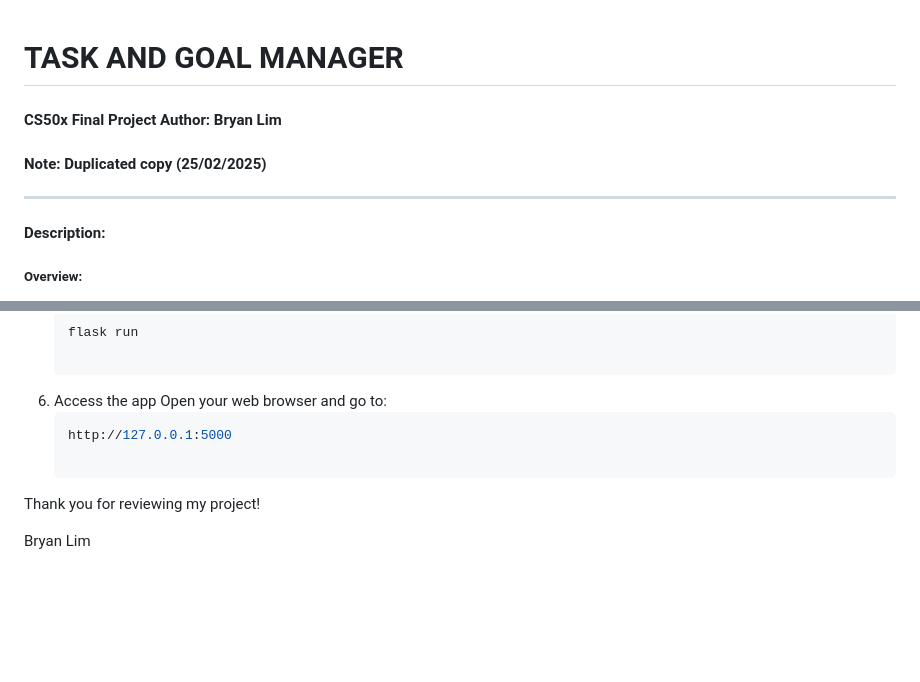
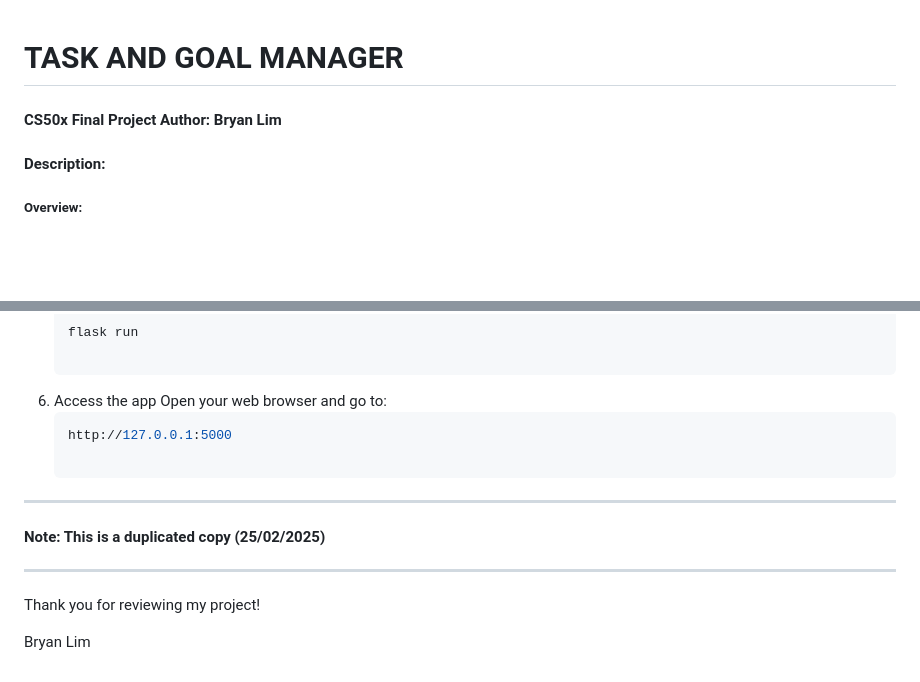
Before and after one commit to Bryanlim706/Bryan-Lim-Main, a Markdown page: task_and_goal_manager/README.md, 2 parts joined by grey strips. Rendered like a GitHub page; blank space fills up the shorter version.

Commit message:
Clean up README by removing duplicate note
Removed duplicated note from README.

````diff
--- a/task_and_goal_manager/README.md
+++ b/task_and_goal_manager/README.md
@@ -1,7 +1,5 @@
 # TASK AND GOAL MANAGER
 #### CS50x Final Project Author: Bryan Lim
-#### Note: Duplicated copy (25/02/2025)
----
 #### Description:
 ##### Overview:
 For my CS50x final project, I coded a simple Task and Goal Manager web application. The aim of this application is to help users record and organise day-to-day tasks, as well as systematically track long-term goals. This application uses Python, Javascript, CSS, HTML, Flask, SQLite3, and Jinja2.
@@ -87,6 +85,12 @@ Open your web browser and go to:
    ```bash
    http://127.0.0.1:5000
 
+---
+
+#### Note: This is a duplicated copy (25/02/2025)
+
+---
+
 Thank you for reviewing my project!
 
 Bryan Lim
````
